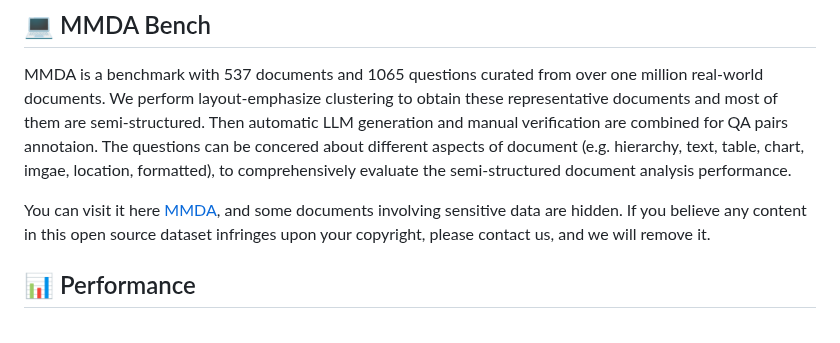
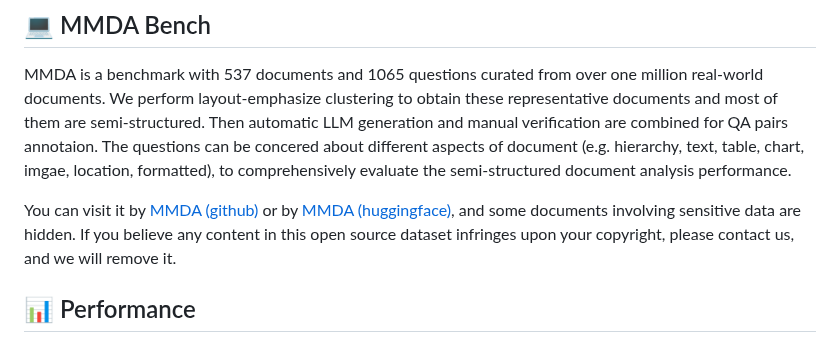
Before and after one commit to weAIDB/MoDora, a Markdown page: README.md, the part around the change. GitHub-like rendering.

```diff
--- a/README.md
+++ b/README.md
@@ -536,7 +536,7 @@ We provide frontend deployment as follows (click to jump to demo video):
   MMDA is a benchmark with 537 documents and 1065 questions curated from over one million real-world documents. We perform layout-emphasize clustering to obtain these representative documents and most of them are semi-structured.
   Then automatic LLM generation and manual verification are combined for QA pairs annotaion. The questions can be concered about different aspects of document (e.g. hierarchy, text, table, chart, imgae, location, formatted), to comprehensively evaluate the semi-structured document analysis performance.
 
-  You can visit it here [MMDA](./datasets/MMDA/test.json), and some documents involving sensitive data are hidden. If you believe any content in this open source dataset infringes upon your copyright, please contact us, and we will remove it.
+  You can visit it by [MMDA (github)](./datasets/MMDA/test.json) or by [MMDA (huggingface)](https://huggingface.co/datasets/DreamEternal/MMDA_Bench), and some documents involving sensitive data are hidden. If you believe any content in this open source dataset infringes upon your copyright, please contact us, and we will remove it.
 
 ## 📊 Performance
 
```
